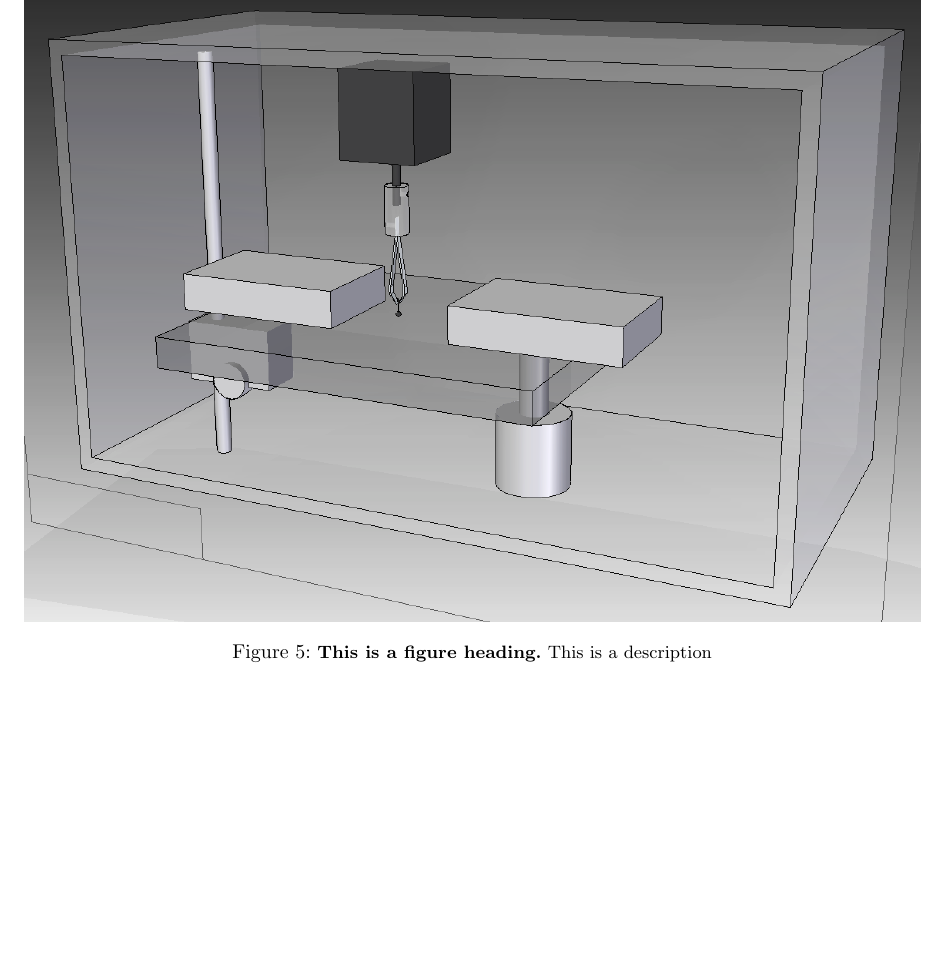
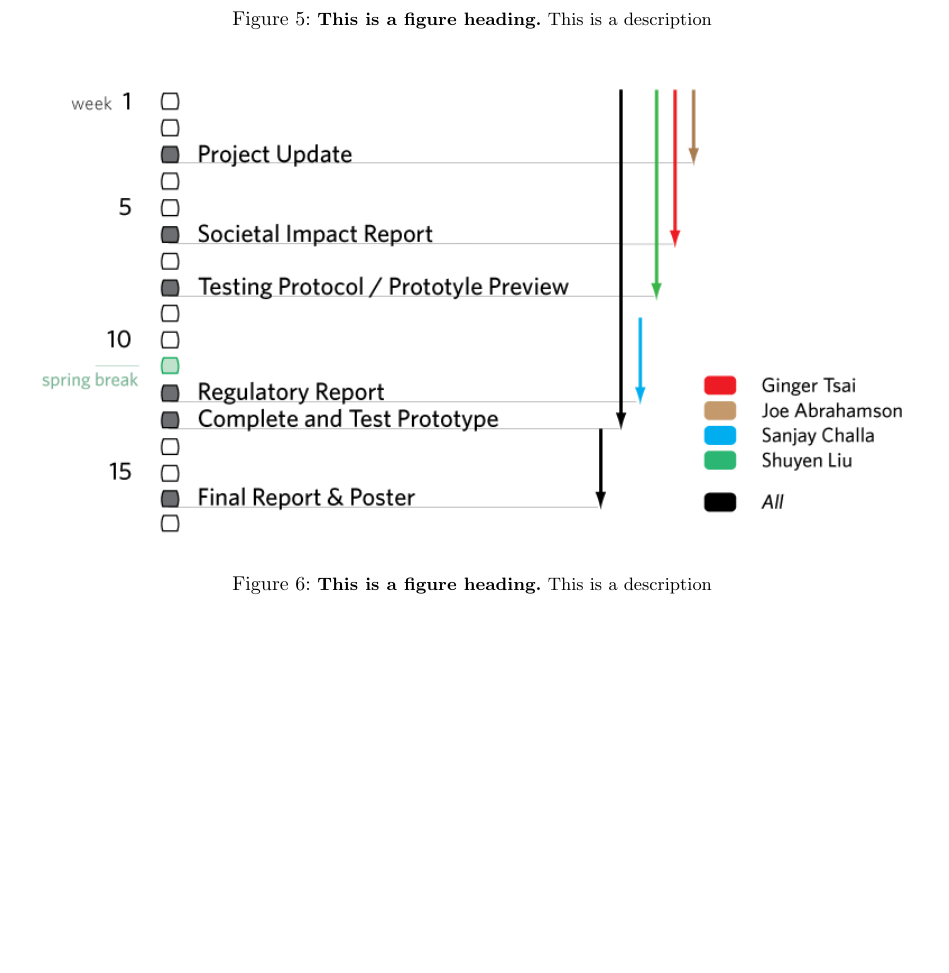
Before and after one commit to tel/4601, a LaTeX document (update/main.tex): part of page 12 of 12, cut so that both start at the same text, the shorter picture padded with empty space. Compiled offline with pdfLaTeX.

Commit message:
Added spring_gantt.png Gantt Chart for the spring semester along with document reference.

```diff
--- a/update/main.tex
+++ b/update/main.tex
@@ -190,6 +190,14 @@ Tweezers, motors, and micrometer are readily available for assembly. Linear actu
   \label{fig:render2}
 \end{figure}
 
+\begin{figure}[p]
+  \centering
+  \includegraphics[width=\linewidth]{../img/spring_gantt}
+  \figcaption{\textbf{This is a figure heading.}
+  This is a description}
+  \label{fig:gantt}
+\end{figure}
+
 \newpage
 \bibliographystyle{unsrt}
 \bibliography{../tex/bibl}
```
Also changed, not shown: img/spring_gantt.png (added).
